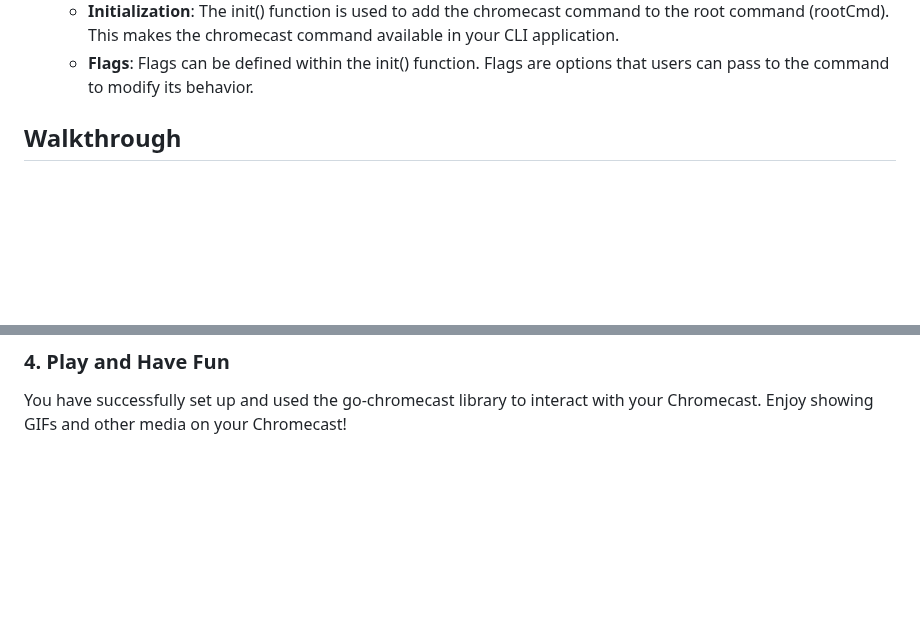
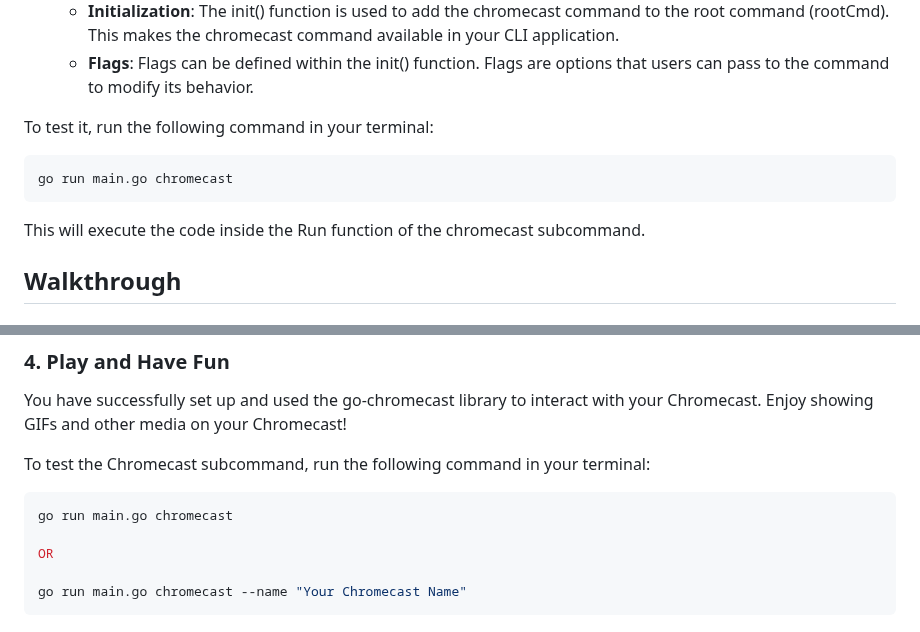
Before and after one commit to DaanV2/go-tutorial, a Markdown page: tutorials/2. chromecast.md, 2 parts joined by grey strips. Drawn GitHub-style; blank space fills up the shorter version.

Commit message:
Adding commands

````diff
--- a/tutorials/2. chromecast.md
+++ b/tutorials/2. chromecast.md
@@ -75,6 +75,13 @@ func init() {
       - **Run**: A function that contains the code to execute when the command is run. Which inputs are the command itself and any arguments passed to it that the user specifies.
     - **Initialization**: The init() function is used to add the chromecast command to the root command (rootCmd). This makes the chromecast command available in your CLI application.
     - **Flags**: Flags can be defined within the init() function. Flags are options that users can pass to the command to modify its behavior.
+
+To test it, run the following command in your terminal:
+```bash
+go run main.go chromecast
+```
+
+This will execute the code inside the Run function of the chromecast subcommand.
 
 ## Walkthrough
 
@@ -278,3 +285,12 @@ This code will connect to the specified Chromecast device and display a GIF.
 ### 4. Play and Have Fun
 
 You have successfully set up and used the go-chromecast library to interact with your Chromecast. Enjoy showing GIFs and other media on your Chromecast!
+
+To test the Chromecast subcommand, run the following command in your terminal:
+```bash
+go run main.go chromecast
+
+OR
+
+go run main.go chromecast --name "Your Chromecast Name"
+```
````
